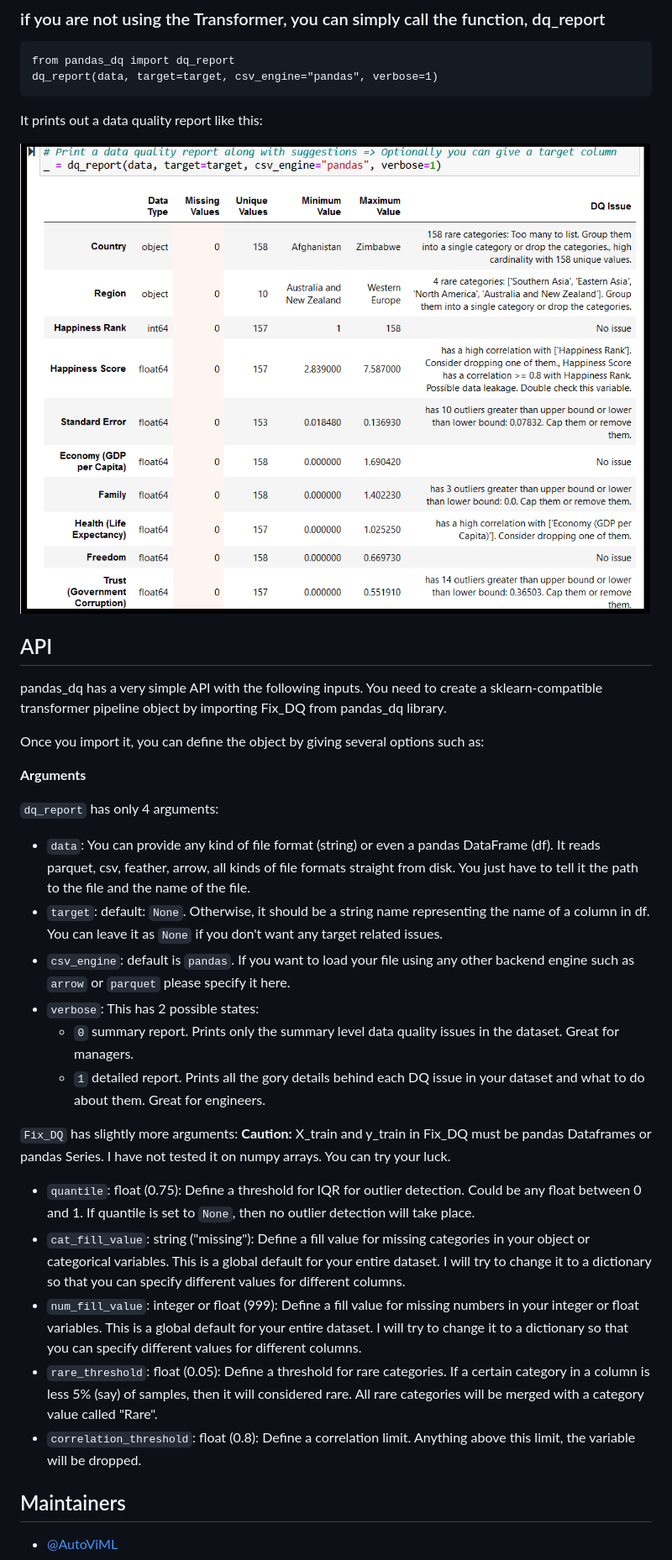
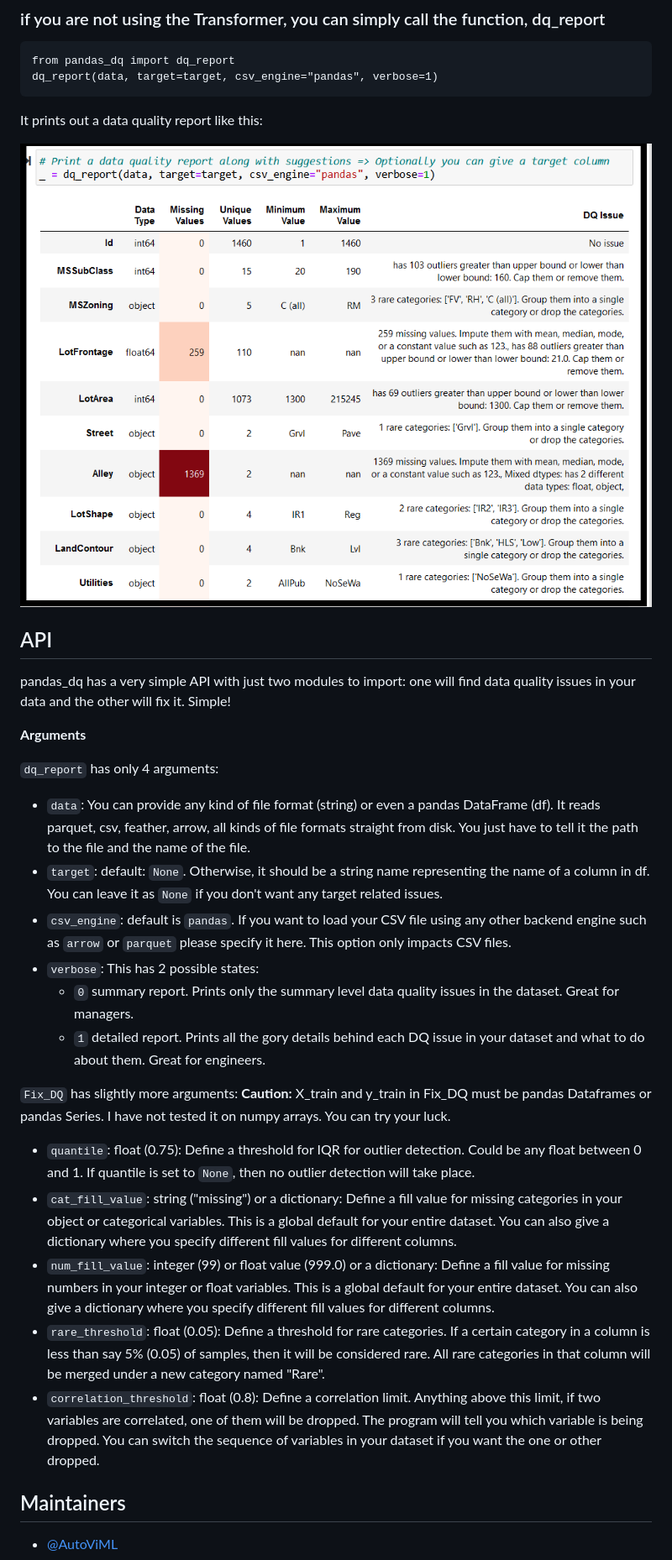
Before and after one commit to AutoViML/pandas_dq, a Markdown page: README.md, the part around one of its changes. Shown at 84% size. Rendered like a GitHub page; pictures changed too: images/dq_report_screenshot.png.

```diff
--- a/README.md
+++ b/README.md
@@ -113,15 +113,14 @@ It prints out a data quality report like this:
 ## API
 
 <p>
-pandas_dq has a very simple API with the following inputs. You need to create a sklearn-compatible transformer pipeline object by importing Fix_DQ from pandas_dq library. <p>
-Once you import it, you can define the object by giving several options such as:
+pandas_dq has a very simple API with just two modules to import: one will find data quality issues in your data and the other will fix it. Simple!
 
 **Arguments**
 
 `dq_report` has only 4 arguments:
 - `data`: You can provide any kind of file format (string) or even a pandas DataFrame (df). It reads parquet, csv, feather, arrow, all kinds of file formats straight from disk. You just have to tell it the path to the file and the name of the file.
 - `target`: default: `None`. Otherwise, it should be a string name representing the name of a column in df. You can leave it as `None` if you don't want any target related issues.
-- `csv_engine`: default is `pandas`. If you want to load your file using any other backend engine such as `arrow` or `parquet` please specify it here.
+- `csv_engine`: default is `pandas`. If you want to load your CSV file using any other backend engine such as `arrow` or `parquet` please specify it here. This option only impacts CSV files.
 - `verbose`: This has 2 possible states:
   - `0` summary report. Prints only the summary level data quality issues in the dataset. Great for managers.
   - `1` detailed report. Prints all the gory details behind each DQ issue in your dataset and what to do about them. Great for engineers.
@@ -130,10 +129,10 @@ Once you import it, you can define the object by giving several options such as:
 <b>Caution:</b> X_train and y_train in Fix_DQ must be pandas Dataframes or pandas Series. I have not tested it on numpy arrays. You can try your luck.
 
 - `quantile`: float (0.75): Define a threshold for IQR for outlier detection. Could be any float between 0 and 1. If quantile is set to `None`, then no outlier detection will take place.
-- `cat_fill_value`: string ("missing"): Define a fill value for missing categories in your object or categorical variables. This is a global default for your entire dataset. I will try to change it to a dictionary so that you can specify different values for different columns.
-- `num_fill_value`: integer or float (999): Define a fill value for missing numbers in your integer or float variables.  This is a global default for your entire dataset. I will try to change it to a dictionary so that you can specify different values for different columns.
-- `rare_threshold`: float (0.05):  Define a threshold for rare categories. If a certain category in a column is less 5% (say) of samples, then it will considered rare. All rare categories will be merged with a category value called "Rare".
-- `correlation_threshold`: float (0.8): Define a correlation limit. Anything above this limit, the variable will be dropped.
+- `cat_fill_value`: string ("missing") or a dictionary: Define a fill value for missing categories in your object or categorical variables. This is a global default for your entire dataset. You can also give a dictionary where you specify different fill values for different columns.
+- `num_fill_value`: integer (99) or float value (999.0) or a dictionary: Define a fill value for missing numbers in your integer or float variables.  This is a global default for your entire dataset. You can also give a dictionary where you specify different fill values for different columns.
+- `rare_threshold`: float (0.05):  Define a threshold for rare categories. If a certain category in a column is less than say 5% (0.05) of samples, then it will be considered rare. All rare categories in that column will be merged under a new category named "Rare".
+- `correlation_threshold`: float (0.8): Define a correlation limit. Anything above this limit, if two variables are correlated, one of them will be dropped. The program will tell you which variable is being dropped. You can switch the sequence of variables in your dataset if you want the one or other dropped.
 <p>
 
 ## Maintainers
```
Also changed, not shown: other parts of README.md (+2 -2 lines), 10 other files.
